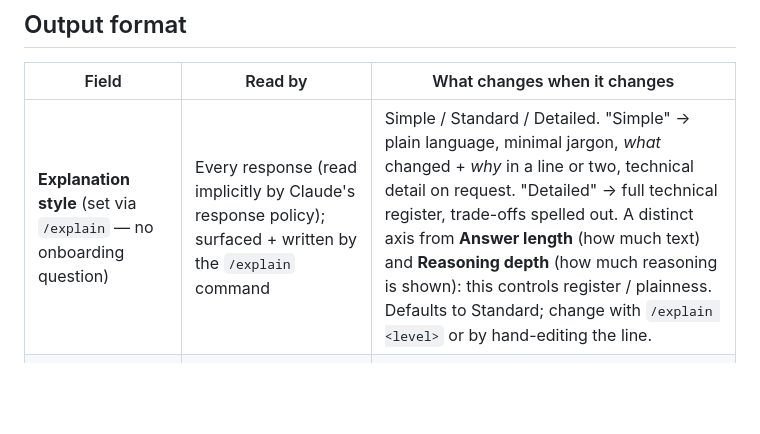
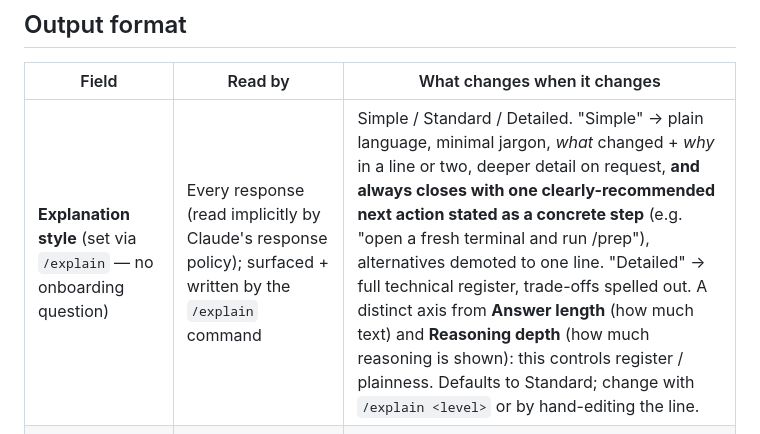
Before and after one commit to TimTGelhard/claude-spine, a Markdown page: chapters/personalization/19g-field-effects.md, the part around the change. Rendered like a GitHub page; blank space fills up the shorter version.

```diff
--- a/chapters/personalization/19g-field-effects.md
+++ b/chapters/personalization/19g-field-effects.md
@@ -71,7 +71,7 @@ To re-set a field, either re-run `/onboard` (and re-answer just the questions yo
 
 | Field | Read by | What changes when it changes |
 |---|---|---|
-| **Explanation style** (set via `/explain` — no onboarding question) | Every response (read implicitly by Claude's response policy); surfaced + written by the `/explain` command | Simple / Standard / Detailed. "Simple" → plain language, minimal jargon, *what* changed + *why* in a line or two, technical detail on request. "Detailed" → full technical register, trade-offs spelled out. A distinct axis from **Answer length** (how much text) and **Reasoning depth** (how much reasoning is shown): this controls register / plainness. Defaults to Standard; change with `/explain <level>` or by hand-editing the line. |
+| **Explanation style** (set via `/explain` — no onboarding question) | Every response (read implicitly by Claude's response policy); surfaced + written by the `/explain` command | Simple / Standard / Detailed. "Simple" → plain language, minimal jargon, *what* changed + *why* in a line or two, deeper detail on request, **and always closes with one clearly-recommended next action stated as a concrete step** (e.g. "open a fresh terminal and run /prep"), alternatives demoted to one line. "Detailed" → full technical register, trade-offs spelled out. A distinct axis from **Answer length** (how much text) and **Reasoning depth** (how much reasoning is shown): this controls register / plainness. Defaults to Standard; change with `/explain <level>` or by hand-editing the line. |
 | **Code presentation** (E1) | Every response that emits code, surfaced explicitly in `op-prompting` | "Diffs and snippets" (default) → Claude shows the change, not the surrounding file. "Whole files" → Claude pastes the full file every edit (verbose). "Patches only" → unified diff format. |
 | **Comments / emojis** (E2) | Every response, surfaced in `op-prompting` (09) and in CLAUDE.md (the spine's global stub also says "no emojis unless asked") | "Minimal comments, no emojis" (default) is what the spine ships. Allowing comments turns up the WHY-line frequency. Allowing emojis is rare and explicit. |
 
```
Also changed, not shown: CHANGELOG.md (+1 -1 lines), global/commands/explain.md (+2 -2 lines).
